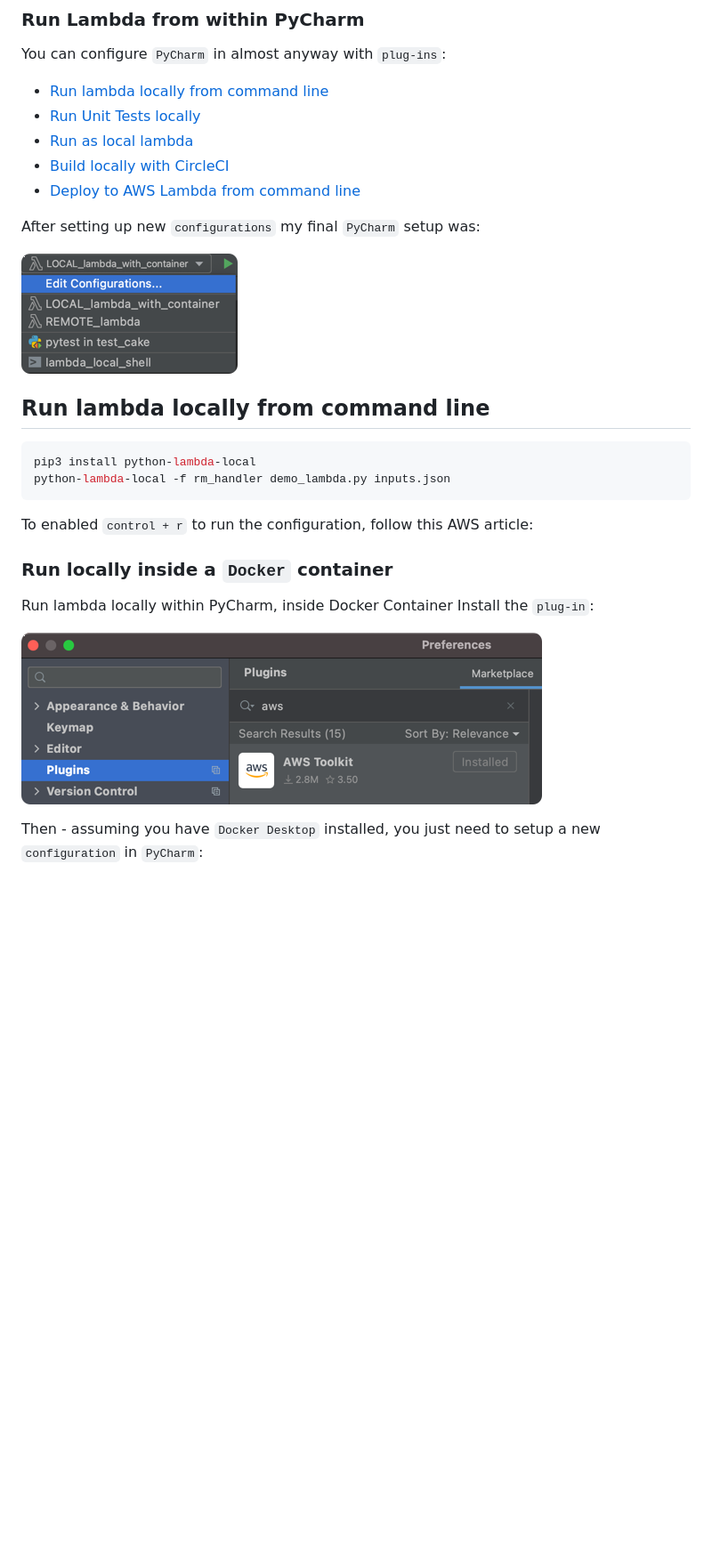
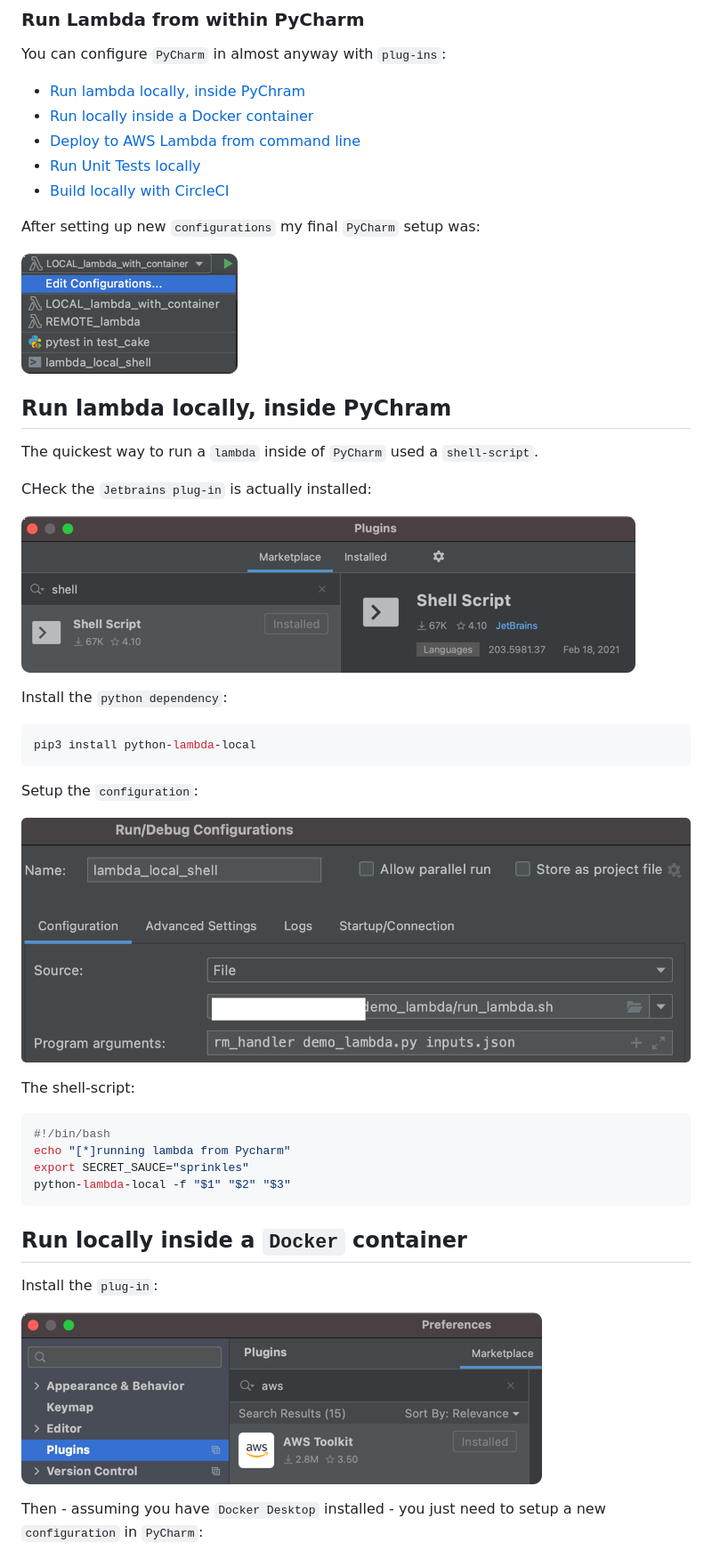
Before and after one commit to rustymagnet3000/pycharm_lambda_setup, a Markdown page: README.md, the part around one of its changes. Shown at 89% size. Drawn GitHub-style; pictures changed too: .README_images/config_shell_red.png (added), .README_images/free_shell_plugin.png (added); blank space fills up the shorter version.

Commit message:
Updated readme with more images and instructions

````diff
--- a/README.md
+++ b/README.md
@@ -10,11 +10,11 @@ You can configure `PyCharm` in almost anyway with `plug-ins`:
 
 <!-- TOC depthfrom:2 depthto:2 withlinks:true updateonsave:true orderedlist:false -->
 
-- [Run lambda locally from command line](#run-lambda-locally-from-command-line)
+- [Run lambda locally, inside PyChram](#run-lambda-locally-inside-pychram)
+- [Run locally inside a Docker container](#run-locally-inside-a-docker-container)
+- [Deploy to AWS Lambda from command line](#deploy-to-aws-lambda-from-command-line)
 - [Run Unit Tests locally](#run-unit-tests-locally)
-- [Run as local lambda](#run-as-local-lambda)
 - [Build locally with CircleCI](#build-locally-with-circleci)
-- [Deploy to AWS Lambda from command line](#deploy-to-aws-lambda-from-command-line)
 
 <!-- /TOC -->
 
@@ -22,23 +22,40 @@ After setting up new `configurations` my final `PyCharm` setup was:
 
 ![config_options](.README_images/pycharm_config_options.png)
 
-## Run lambda locally from command line
+## Run lambda locally, inside PyChram
+
+The quickest way to run a `lambda` inside of `PyCharm` used a `shell-script`.
+
+CHeck the `Jetbrains plug-in` is actually installed:
+
+![free_shell_plugin](.README_images/free_shell_plugin.png)
+
+Install the `python dependency`:
 
 ```bash
 pip3 install python-lambda-local
-python-lambda-local -f rm_handler demo_lambda.py inputs.json
 ```
 
-To enabled `control + r` to run the configuration, follow this AWS article:
+Setup the `configuration`:
 
-### Run locally inside a `Docker` container
+![shelL_config_setup](.README_images/config_shell_red.png)
 
-Run lambda locally within PyCharm, inside Docker Container
+The shell-script:
+
+```bash
+#!/bin/bash
+echo "[*]running lambda from Pycharm"
+export SECRET_SAUCE="sprinkles"
+python-lambda-local -f "$1" "$2" "$3"
+```
+
+## Run locally inside a `Docker` container
+
 Install the `plug-in`:
 
 ![plug-in-preferences](.README_images/plug-in.png)
 
-Then - assuming you have `Docker Desktop` installed, you just need to setup a new `configuration` in `PyCharm`:
+Then - assuming you have `Docker Desktop` installed - you just need to setup a new `configuration` in `PyCharm`:
 
 ![docker-setup](.README_images/pycharm_docker.png)
 
````
Also changed, not shown: other parts of README.md (+19 -26 lines).
